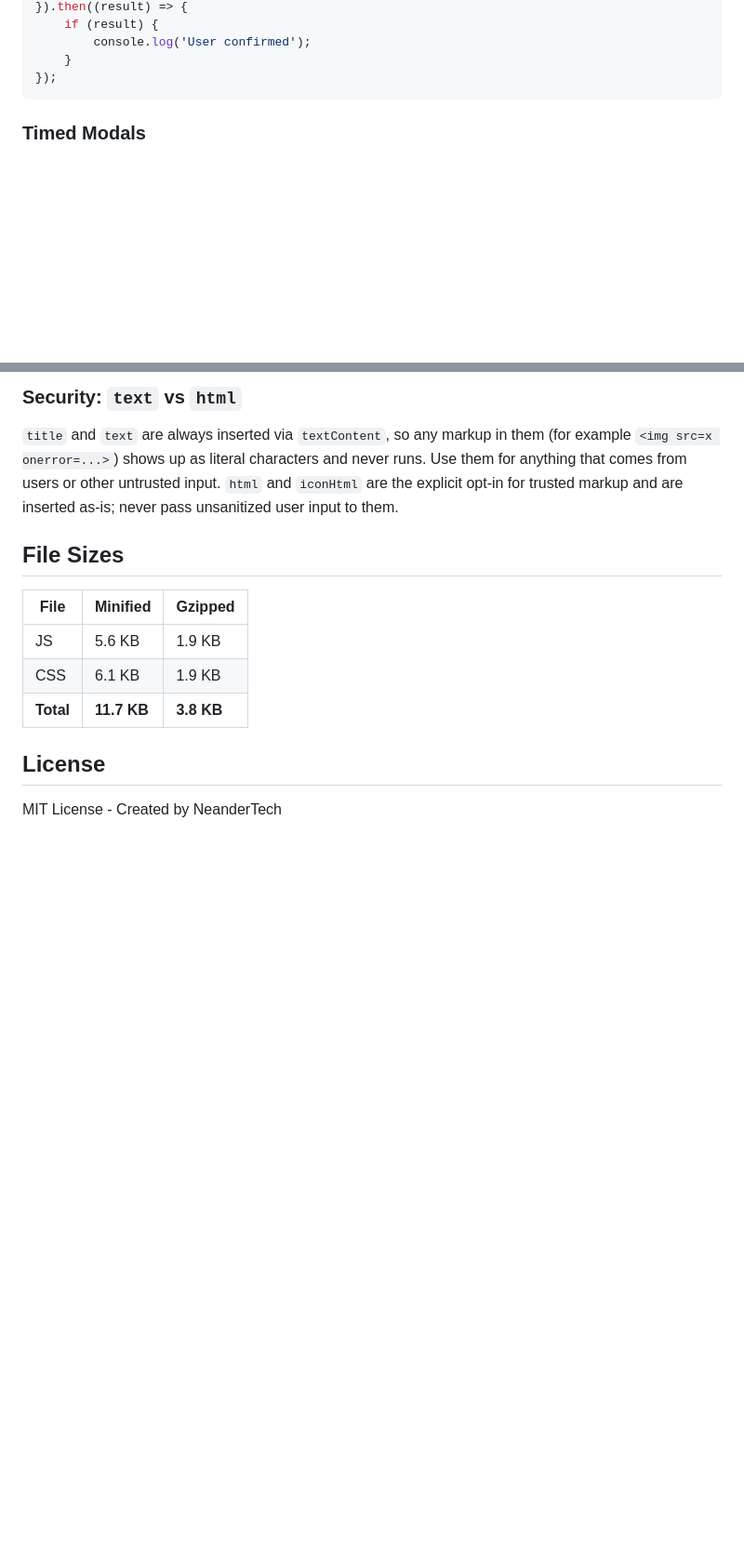
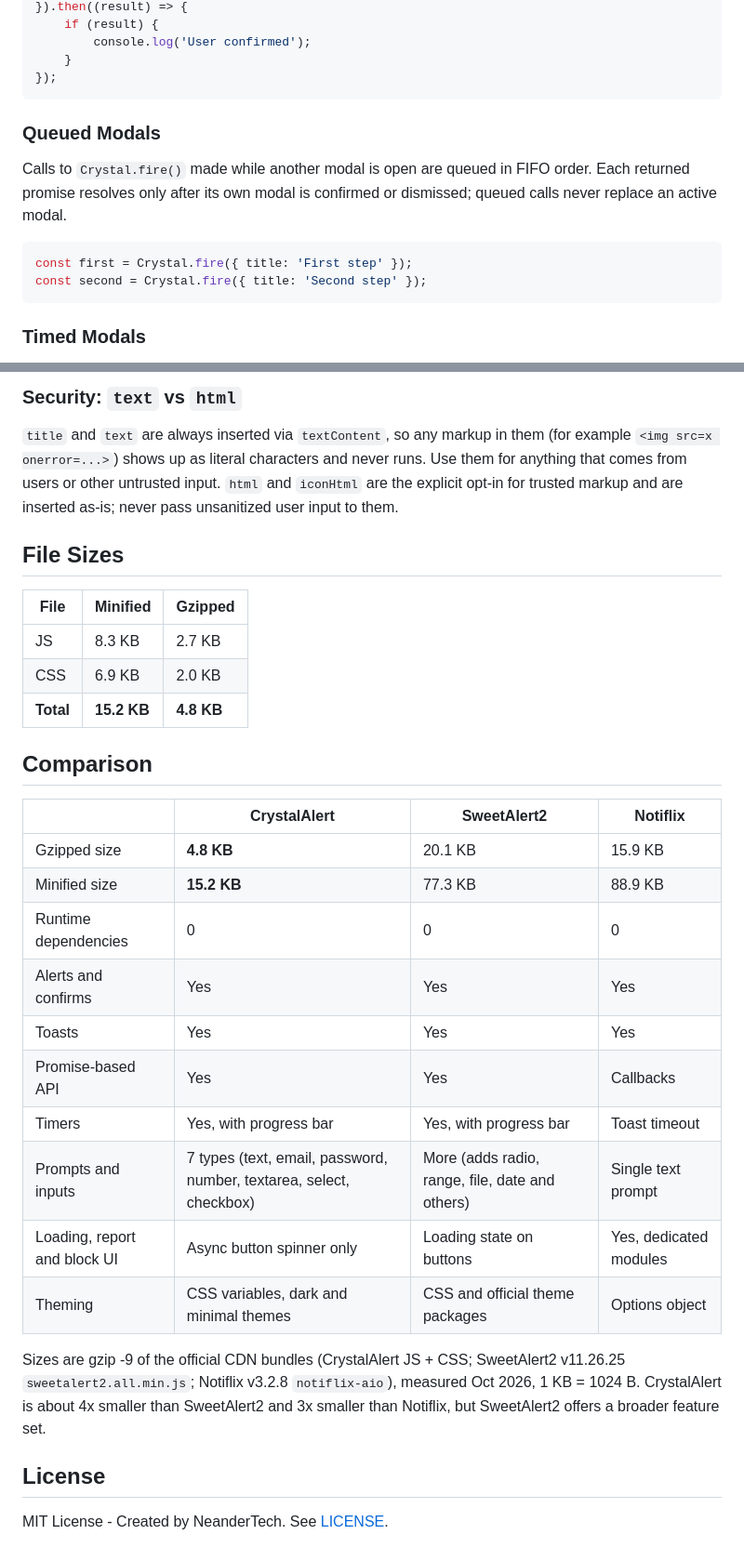
Before and after one commit to 4DRIAN0RTIZ/CrystalAlert, a Markdown page: README.md, 2 parts joined by grey strips. Shown at 93% size. Rendered like a GitHub page; blank space fills up the shorter version.

Commit message:
docs(api): document queued modal behavior
Explain that concurrent Crystal.fire calls are processed in FIFO order and each promise resolves for its own modal.

````diff
--- a/README.md
+++ b/README.md
@@ -89,6 +89,17 @@ Crystal.fire({
         console.log('User confirmed');
     }
 });
+```
+
+### Queued Modals
+
+Calls to `Crystal.fire()` made while another modal is open are queued in
+FIFO order. Each returned promise resolves only after its own modal is
+confirmed or dismissed; queued calls never replace an active modal.
+
+```javascript
+const first = Crystal.fire({ title: 'First step' });
+const second = Crystal.fire({ title: 'Second step' });
 ```
 
 ### Timed Modals
@@ -246,10 +257,27 @@ inserted as-is; never pass unsanitized user input to them.
 
 | File | Minified | Gzipped |
 |------|----------|---------|
-| JS | 5.6 KB | 1.9 KB |
-| CSS | 6.1 KB | 1.9 KB |
-| **Total** | **11.7 KB** | **3.8 KB** |
+| JS | 8.3 KB | 2.7 KB |
+| CSS | 6.9 KB | 2.0 KB |
+| **Total** | **15.2 KB** | **4.8 KB** |
+
+## Comparison
+
+| | CrystalAlert | SweetAlert2 | Notiflix |
+|---|---|---|---|
+| Gzipped size | **4.8 KB** | 20.1 KB | 15.9 KB |
+| Minified size | **15.2 KB** | 77.3 KB | 88.9 KB |
+| Runtime dependencies | 0 | 0 | 0 |
+| Alerts and confirms | Yes | Yes | Yes |
+| Toasts | Yes | Yes | Yes |
+| Promise-based API | Yes | Yes | Callbacks |
+| Timers | Yes, with progress bar | Yes, with progress bar | Toast timeout |
+| Prompts and inputs | 7 types (text, email, password, number, textarea, select, checkbox) | More (adds radio, range, file, date and others) | Single text prompt |
+| Loading, report and block UI | Async button spinner only | Loading state on buttons | Yes, dedicated modules |
+| Theming | CSS variables, dark and minimal themes | CSS and official theme packages | Options object |
+
+Sizes are gzip -9 of the official CDN bundles (CrystalAlert JS + CSS; SweetAlert2 v11.26.25 `sweetalert2.all.min.js`; Notiflix v3.2.8 `notiflix-aio`), measured Oct 2026, 1 KB = 1024 B. CrystalAlert is about 4x smaller than SweetAlert2 and 3x smaller than Notiflix, but SweetAlert2 offers a broader feature set.
 
 ## License
 
-MIT License - Created by NeanderTech
+MIT License - Created by NeanderTech. See [LICENSE](LICENSE).
````
